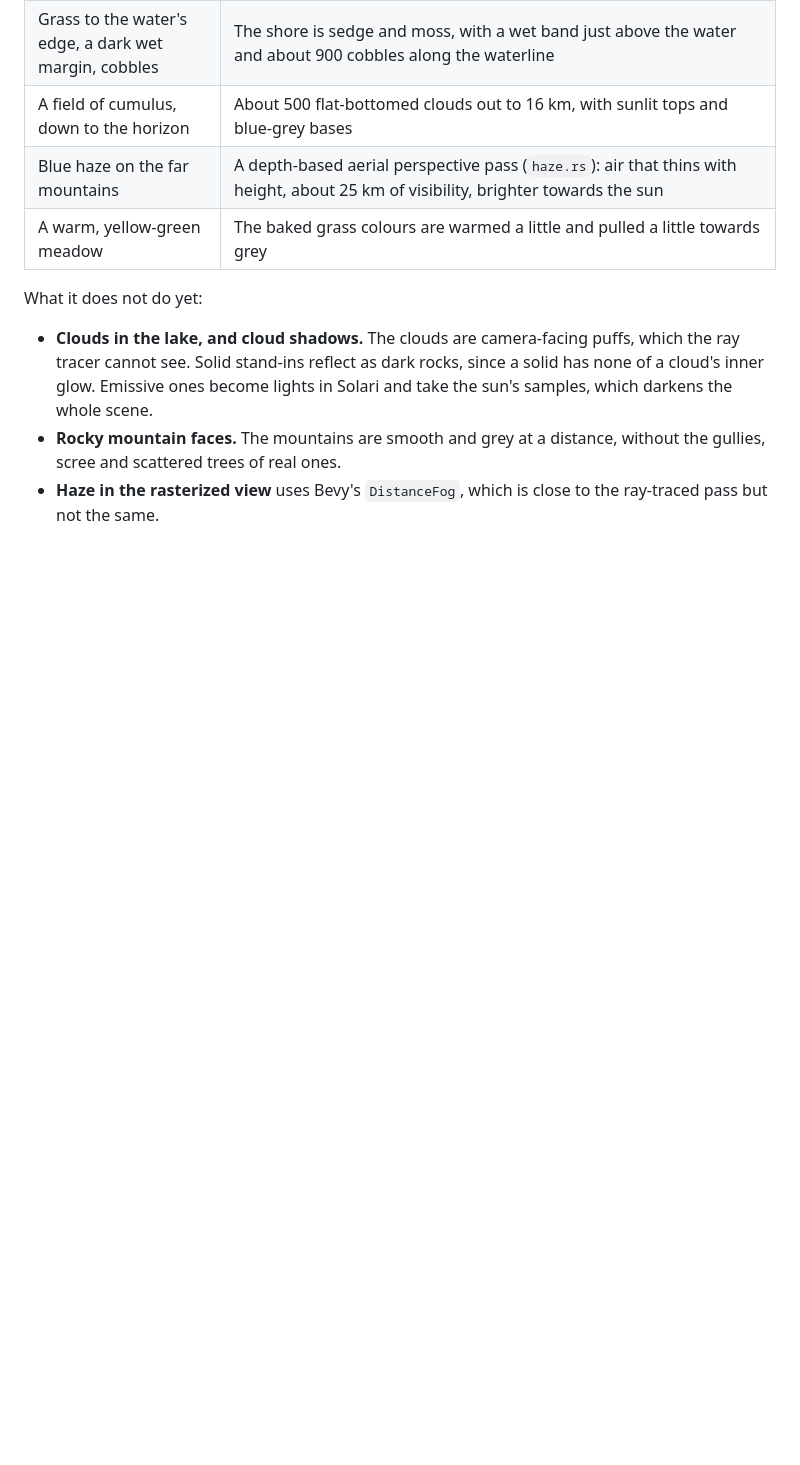
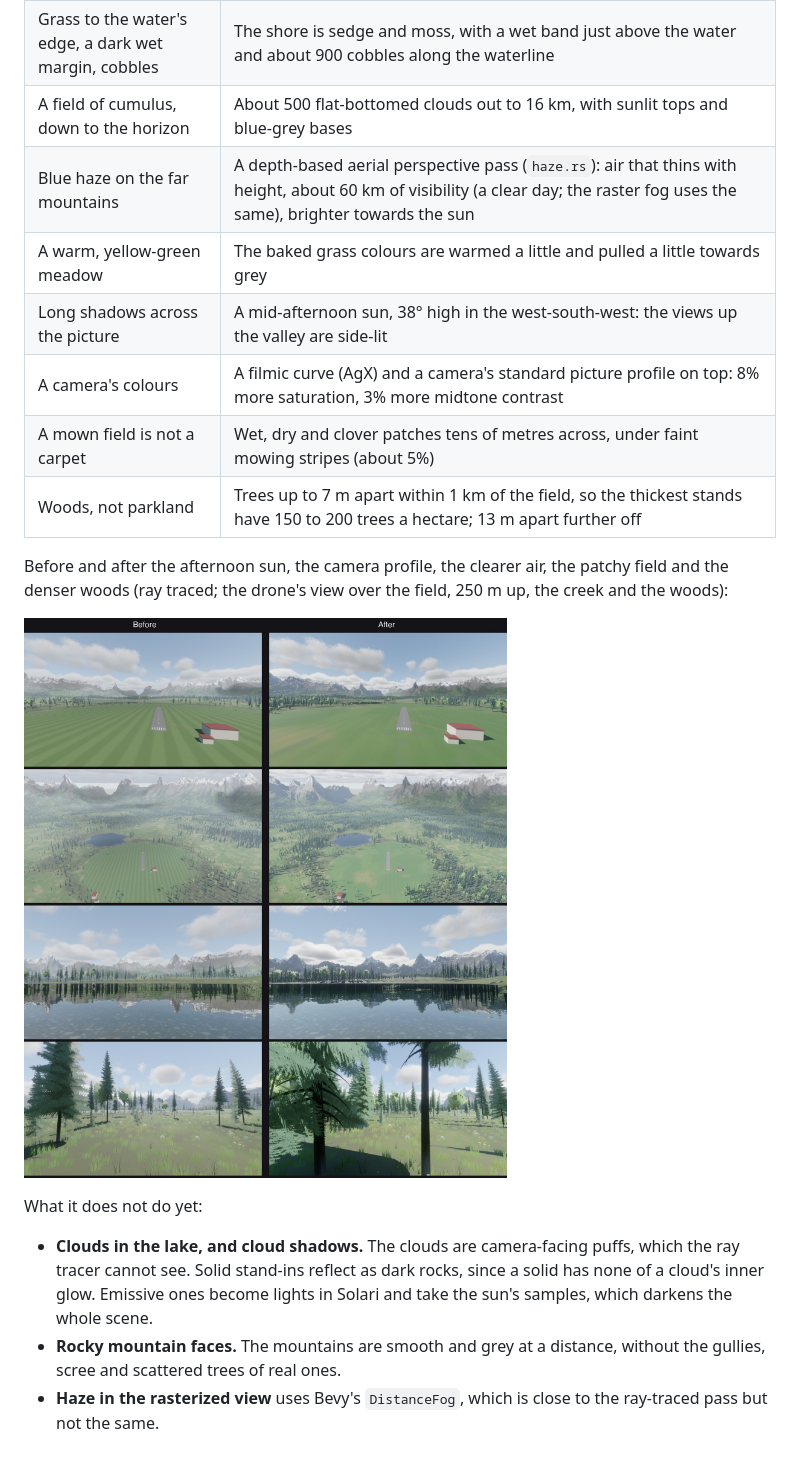
Before and after one commit to ptescher/sim001, a Markdown page: domains/visualization/README.md, the part around the change. Rendered like a GitHub page; pictures changed too: docs/realism_before_after.jpg (added); blank space fills up the shorter version.

```diff
--- a/domains/visualization/README.md
+++ b/domains/visualization/README.md
@@ -68,8 +68,17 @@ far ridges. What the view does for each:
 | A clear stony bed near the bank | The water is a mirror whose colour is the bed's: stones and silt (`pebble_texture`), fading with depth by vertex colour, red first. Fresnel shows the bed where you look down and the reflection where you look across |
 | Grass to the water's edge, a dark wet margin, cobbles | The shore is sedge and moss, with a wet band just above the water and about 900 cobbles along the waterline |
 | A field of cumulus, down to the horizon | About 500 flat-bottomed clouds out to 16 km, with sunlit tops and blue-grey bases |
-| Blue haze on the far mountains | A depth-based aerial perspective pass (`haze.rs`): air that thins with height, about 25 km of visibility, brighter towards the sun |
+| Blue haze on the far mountains | A depth-based aerial perspective pass (`haze.rs`): air that thins with height, about 60 km of visibility (a clear day; the raster fog uses the same), brighter towards the sun |
 | A warm, yellow-green meadow | The baked grass colours are warmed a little and pulled a little towards grey |
+| Long shadows across the picture | A mid-afternoon sun, 38° high in the west-south-west: the views up the valley are side-lit |
+| A camera's colours | A filmic curve (AgX) and a camera's standard picture profile on top: 8% more saturation, 3% more midtone contrast |
+| A mown field is not a carpet | Wet, dry and clover patches tens of metres across, under faint mowing stripes (about 5%) |
+| Woods, not parkland | Trees up to 7 m apart within 1 km of the field, so the thickest stands have 150 to 200 trees a hectare; 13 m apart further off |
+
+Before and after the afternoon sun, the camera profile, the clearer air, the patchy field and the
+denser woods (ray traced; the drone's view over the field, 250 m up, the creek and the woods):
+
+![Before and after](../../docs/realism_before_after.jpg)
 
 What it does not do yet:
 
```
Also changed, not shown: 5 other files.
